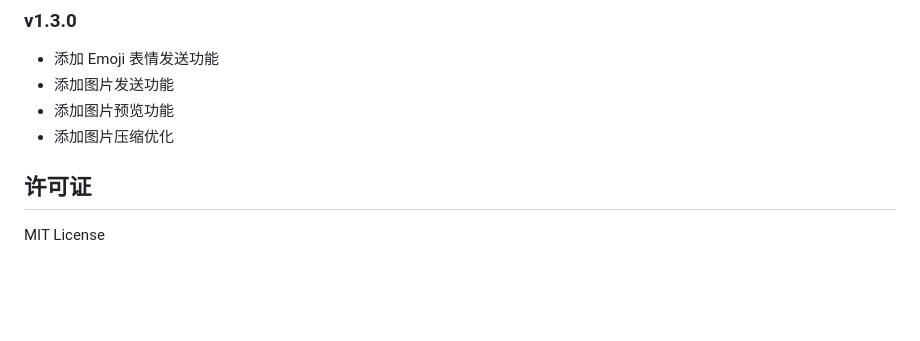
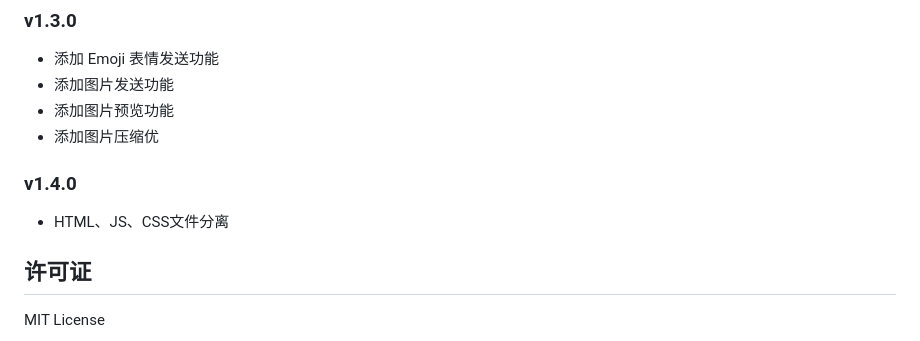
Before and after one commit to 13088916luoyi/simple-chatroom, a Markdown page: README.md, the part around the change. Rendered like a GitHub page; blank space fills up the shorter version.

```diff
--- a/README.md
+++ b/README.md
@@ -262,7 +262,10 @@ python app.py
 - 添加 Emoji 表情发送功能
 - 添加图片发送功能
 - 添加图片预览功能
-- 添加图片压缩优化
+- 添加图片压缩优
+
+### v1.4.0
+- HTML、JS、CSS文件分离
 
 ## 许可证
 
```
